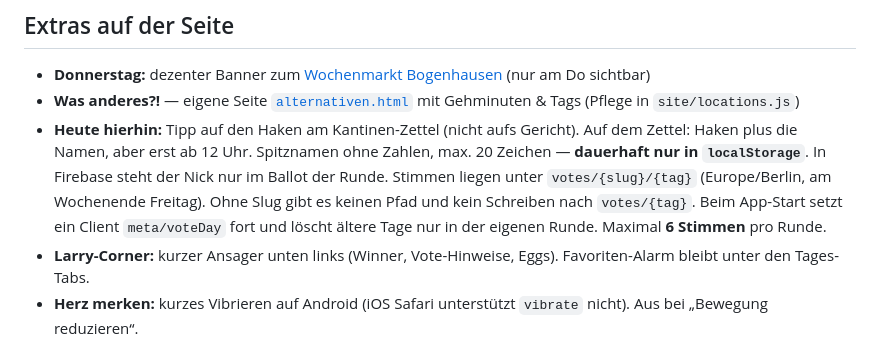
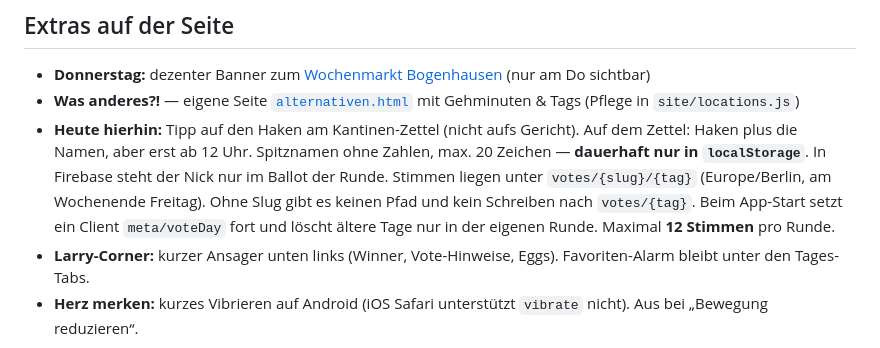
Before and after one commit to herr-schulz/lunchtime-larry, a Markdown page: README.md, the part around the change. Drawn GitHub-style.

Commit message:
docs: align README with the 12-seat round cap
Co-authored-by: herr-schulz <herr-schulz@users.noreply.github.com>

```diff
--- a/README.md
+++ b/README.md
@@ -28,7 +28,7 @@ npm run dev
 
 - **Donnerstag:** dezenter Banner zum [Wochenmarkt Bogenhausen](https://maerkte-muenchen.de/service/info/wochenmarkt-bogenhausen/M00343491/) (nur am Do sichtbar)
 - **Was anderes?!** — eigene Seite [`alternativen.html`](site/alternativen.html) mit Gehminuten & Tags (Pflege in `site/locations.js`)
-- **Heute hierhin:** Tipp auf den Haken am Kantinen-Zettel (nicht aufs Gericht). Auf dem Zettel: Haken plus die Namen, aber erst ab 12 Uhr. Spitznamen ohne Zahlen, max. 20 Zeichen — **dauerhaft nur in `localStorage`**. In Firebase steht der Nick nur im Ballot der Runde. Stimmen liegen unter `votes/{slug}/{tag}` (Europe/Berlin, am Wochenende Freitag). Ohne Slug gibt es keinen Pfad und kein Schreiben nach `votes/{tag}`. Beim App-Start setzt ein Client `meta/voteDay` fort und löscht ältere Tage nur in der eigenen Runde. Maximal **6 Stimmen** pro Runde.
+- **Heute hierhin:** Tipp auf den Haken am Kantinen-Zettel (nicht aufs Gericht). Auf dem Zettel: Haken plus die Namen, aber erst ab 12 Uhr. Spitznamen ohne Zahlen, max. 20 Zeichen — **dauerhaft nur in `localStorage`**. In Firebase steht der Nick nur im Ballot der Runde. Stimmen liegen unter `votes/{slug}/{tag}` (Europe/Berlin, am Wochenende Freitag). Ohne Slug gibt es keinen Pfad und kein Schreiben nach `votes/{tag}`. Beim App-Start setzt ein Client `meta/voteDay` fort und löscht ältere Tage nur in der eigenen Runde. Maximal **12 Stimmen** pro Runde.
 - **Larry-Corner:** kurzer Ansager unten links (Winner, Vote-Hinweise, Eggs). Favoriten-Alarm bleibt unter den Tages-Tabs.
 - **Herz merken:** kurzes Vibrieren auf Android (iOS Safari unterstützt `vibrate` nicht). Aus bei „Bewegung reduzieren“.
 
```
